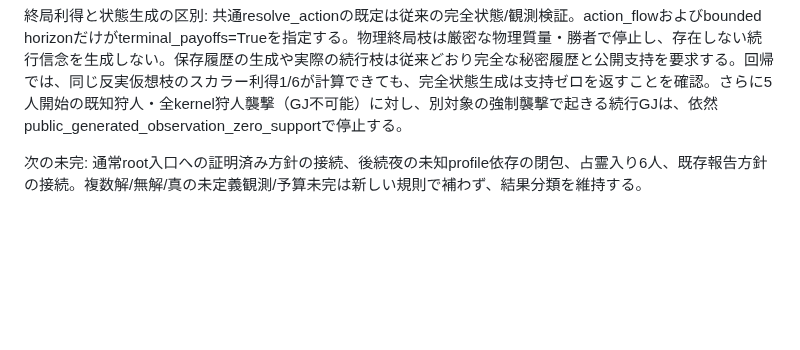
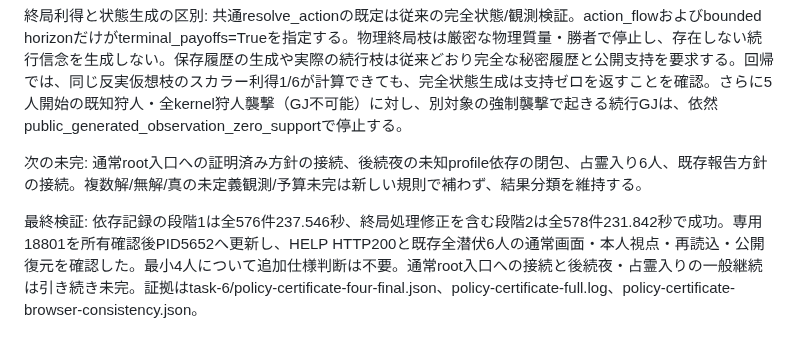
Before and after one commit to atachan14/ww_gg, a Markdown page: docs/expected-win-policy-common-design.md, the part around the change. GitHub-like rendering; blank space fills up the shorter version.

```diff
--- a/docs/expected-win-policy-common-design.md
+++ b/docs/expected-win-policy-common-design.md
@@ -123,3 +123,5 @@ wolf_profile_certificate.pyは完全公開profileを固定したまま既存Info
 終局利得と状態生成の区別: 共通resolve_actionの既定は従来の完全状態/観測検証。action_flowおよびbounded horizonだけがterminal_payoffs=Trueを指定する。物理終局枝は厳密な物理質量・勝者で停止し、存在しない続行信念を生成しない。保存履歴の生成や実際の続行枝は従来どおり完全な秘密履歴と公開支持を要求する。回帰では、同じ反実仮想枝のスカラー利得1/6が計算できても、完全状態生成は支持ゼロを返すことを確認。さらに5人開始の既知狩人・全kernel狩人襲撃（GJ不可能）に対し、別対象の強制襲撃で起きる続行GJは、依然public_generated_observation_zero_supportで停止する。
 
 次の未完: 通常root入口への証明済み方針の接続、後続夜の未知profile依存の閉包、占霊入り6人、既存報告方針の接続。複数解/無解/真の未定義観測/予算未完は新しい規則で補わず、結果分類を維持する。
+
+最終検証: 依存記録の段階1は全576件237.546秒、終局処理修正を含む段階2は全578件231.842秒で成功。専用18801を所有確認後PID5652へ更新し、HELP HTTP200と既存全潜伏6人の通常画面・本人視点・再読込・公開復元を確認した。最小4人について追加仕様判断は不要。通常root入口への接続と後続夜・占霊入りの一般継続は引き続き未完。証拠はtask-6/policy-certificate-four-final.json、policy-certificate-full.log、policy-certificate-browser-consistency.json。
```
Also changed, not shown: docs/hidden-guard-wolf-max-investigation.md (+4 -0 lines).
